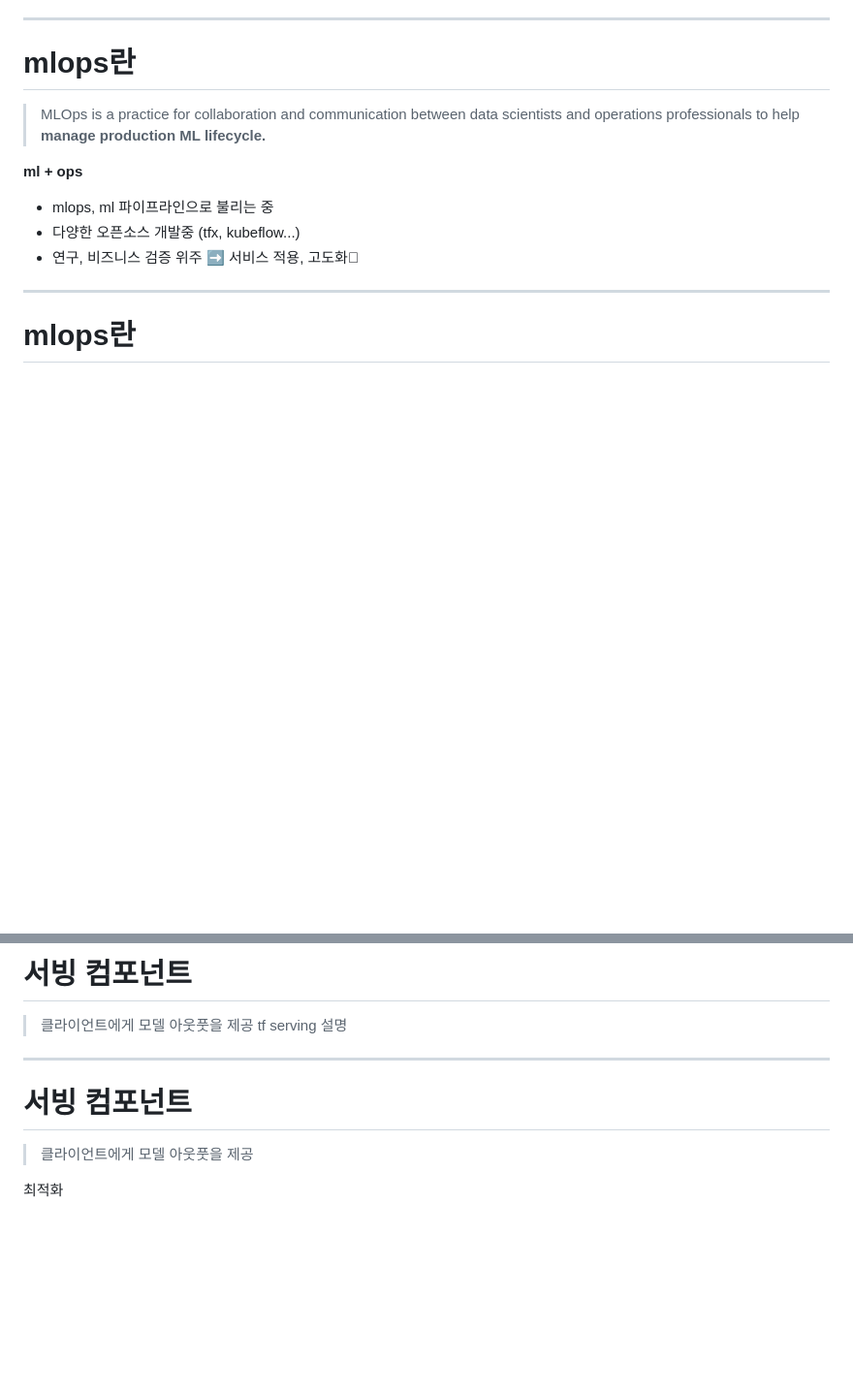
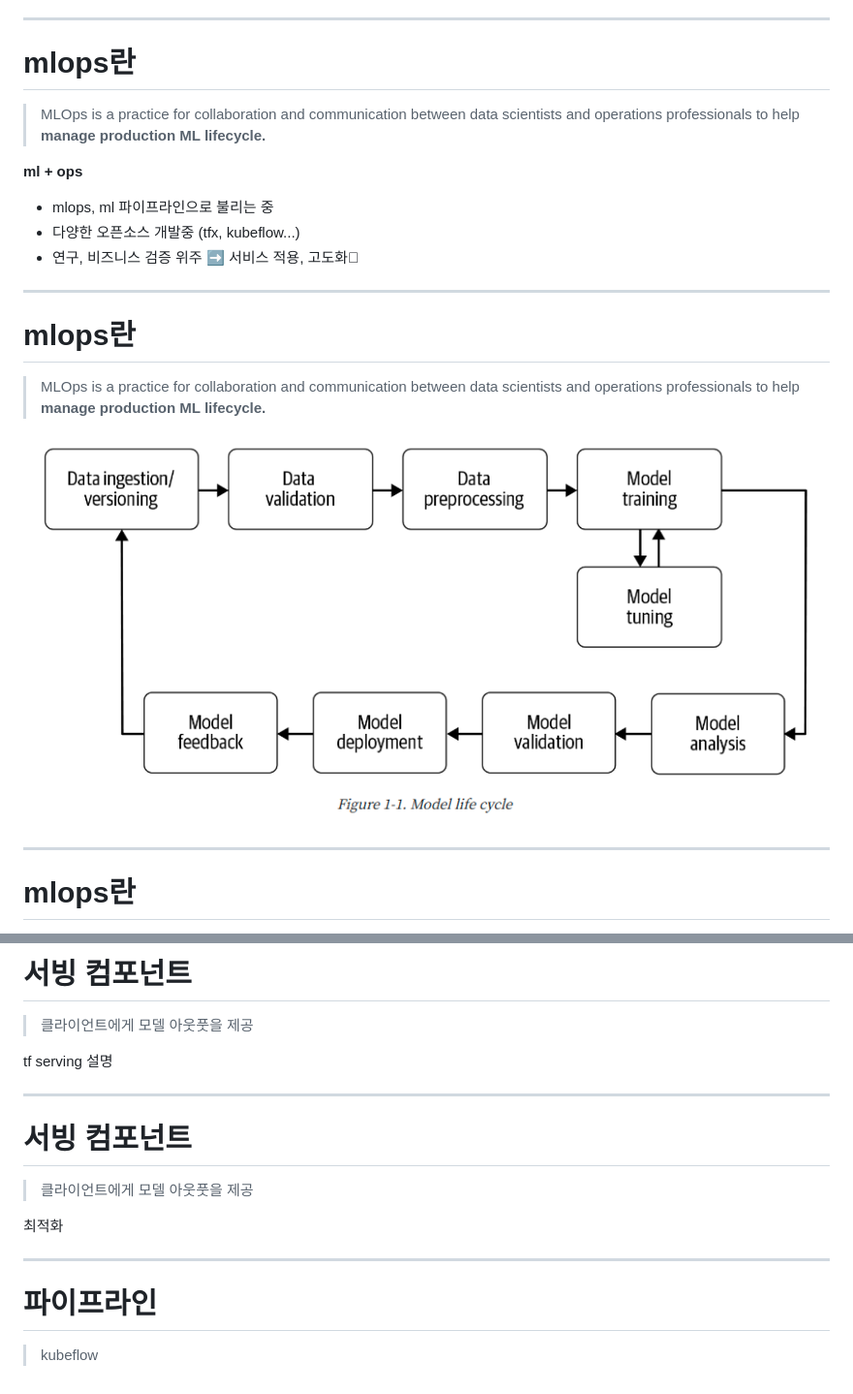
Before and after one commit to JuHyung-Son/mlops, a Markdown page: README.md, 2 parts joined by grey strips. Shown: that part at 97% size. Drawn GitHub-style; pictures changed too: assets/lifecycle.png (added); blank space fills up the shorter version.

Commit message:
사진 추가

```diff
--- a/README.md
+++ b/README.md
@@ -54,13 +54,18 @@ ___
 ___
 
 # mlops란
-
 > MLOps is a practice for collaboration and communication between data scientists and operations professionals to help **manage production ML lifecycle.**
 
 **ml + ops**
 - mlops, ml 파이프라인으로 불리는 중
 - 다양한 오픈소스 개발중 (tfx, kubeflow...)
 - 연구, 비즈니스 검증 위주 ➡️ 서비스 적용, 고도화
+---
+# mlops란
+> MLOps is a practice for collaboration and communication between data scientists and operations professionals to help **manage production ML lifecycle.**
+
+![](assets/lifecycle.png)
+
 ---
 # mlops란
 - 연구, 비즈니스 검증 위주 ➡️ 서비스 적용, 고도화
@@ -268,6 +273,7 @@ ___
 ---
 # 서빙 컴포넌트
 > 클라이언트에게 모델 아웃풋을 제공
+
 tf serving 설명
 
 ---
@@ -275,3 +281,7 @@ tf serving 설명
 > 클라이언트에게 모델 아웃풋을 제공
 
 최적화
+
+---
+# 파이프라인
+> kubeflow
```
